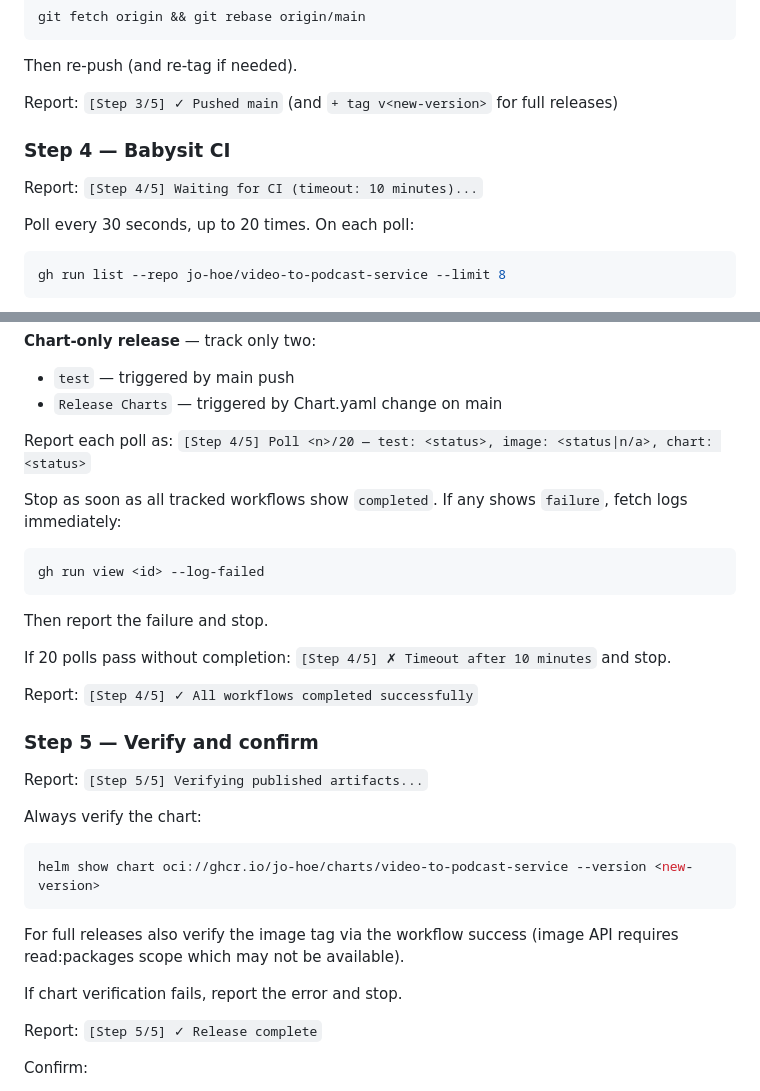
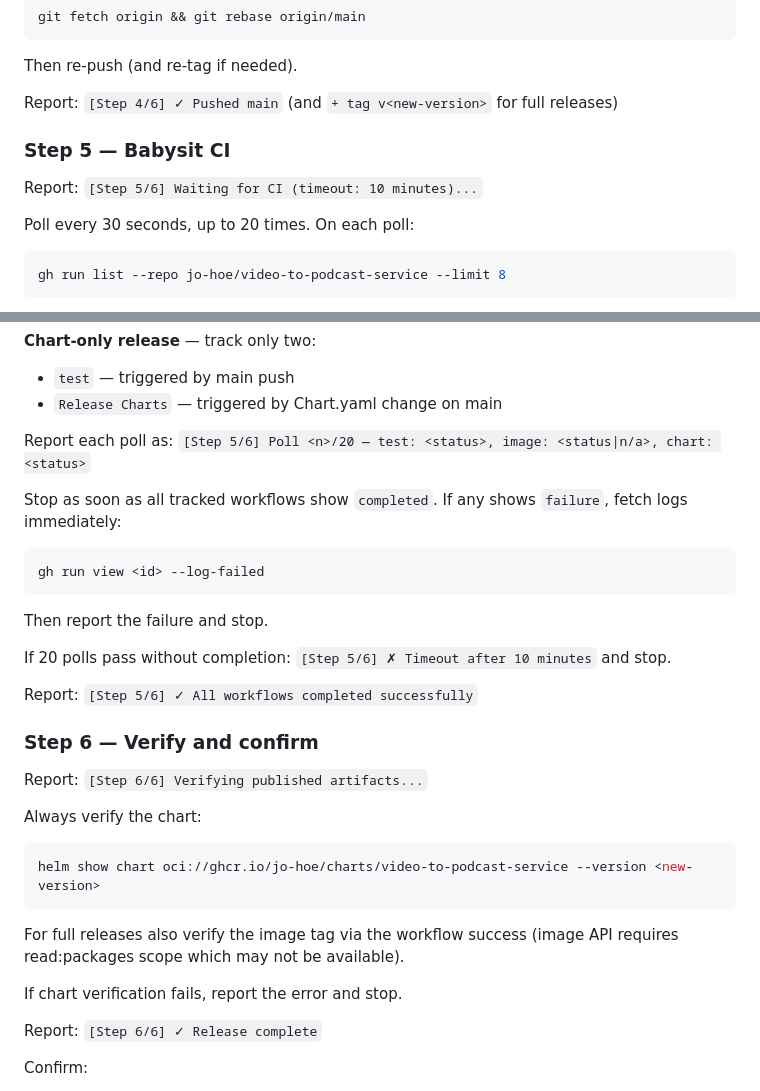
Before and after one commit to jo-hoe/video-to-podcast-service, a Markdown page: .claude/agents/release.md, 2 parts joined by grey strips. Drawn GitHub-style.

````diff
--- a/.claude/agents/release.md
+++ b/.claude/agents/release.md
@@ -87,11 +107,11 @@ git fetch origin && git rebase origin/main
 ```
 Then re-push (and re-tag if needed).
 
-Report: `[Step 3/5] ✓ Pushed main` (and `+ tag v<new-version>` for full releases)
+Report: `[Step 4/6] ✓ Pushed main` (and `+ tag v<new-version>` for full releases)
 
-### Step 4 — Babysit CI
+### Step 5 — Babysit CI
 
-Report: `[Step 4/5] Waiting for CI (timeout: 10 minutes)...`
+Report: `[Step 5/6] Waiting for CI (timeout: 10 minutes)...`
 
 Poll every 30 seconds, up to 20 times. On each poll:
 ```bash
@@ -107,7 +127,7 @@ gh run list --repo jo-hoe/video-to-podcast-service --limit 8
 - `test` — triggered by main push
 - `Release Charts` — triggered by Chart.yaml change on main
 
-Report each poll as: `[Step 4/5] Poll <n>/20 — test: <status>, image: <status|n/a>, chart: <status>`
+Report each poll as: `[Step 5/6] Poll <n>/20 — test: <status>, image: <status|n/a>, chart: <status>`
 
 Stop as soon as all tracked workflows show `completed`. If any shows `failure`, fetch logs immediately:
 ```bash
@@ -115,13 +135,13 @@ gh run view <id> --log-failed
 ```
 Then report the failure and stop.
 
-If 20 polls pass without completion: `[Step 4/5] ✗ Timeout after 10 minutes` and stop.
+If 20 polls pass without completion: `[Step 5/6] ✗ Timeout after 10 minutes` and stop.
 
-Report: `[Step 4/5] ✓ All workflows completed successfully`
+Report: `[Step 5/6] ✓ All workflows completed successfully`
 
-### Step 5 — Verify and confirm
+### Step 6 — Verify and confirm
 
-Report: `[Step 5/5] Verifying published artifacts...`
+Report: `[Step 6/6] Verifying published artifacts...`
 
 Always verify the chart:
 ```bash
@@ -132,7 +152,7 @@ For full releases also verify the image tag via the workflow success (image API
 
 If chart verification fails, report the error and stop.
 
-Report: `[Step 5/5] ✓ Release complete`
+Report: `[Step 6/6] ✓ Release complete`
 
 Confirm:
 - Chart: `oci://ghcr.io/jo-hoe/charts/video-to-podcast-service --version <new-version>`
````
Also changed, not shown: other parts of .claude/agents/release.md (+27 -7 lines).
